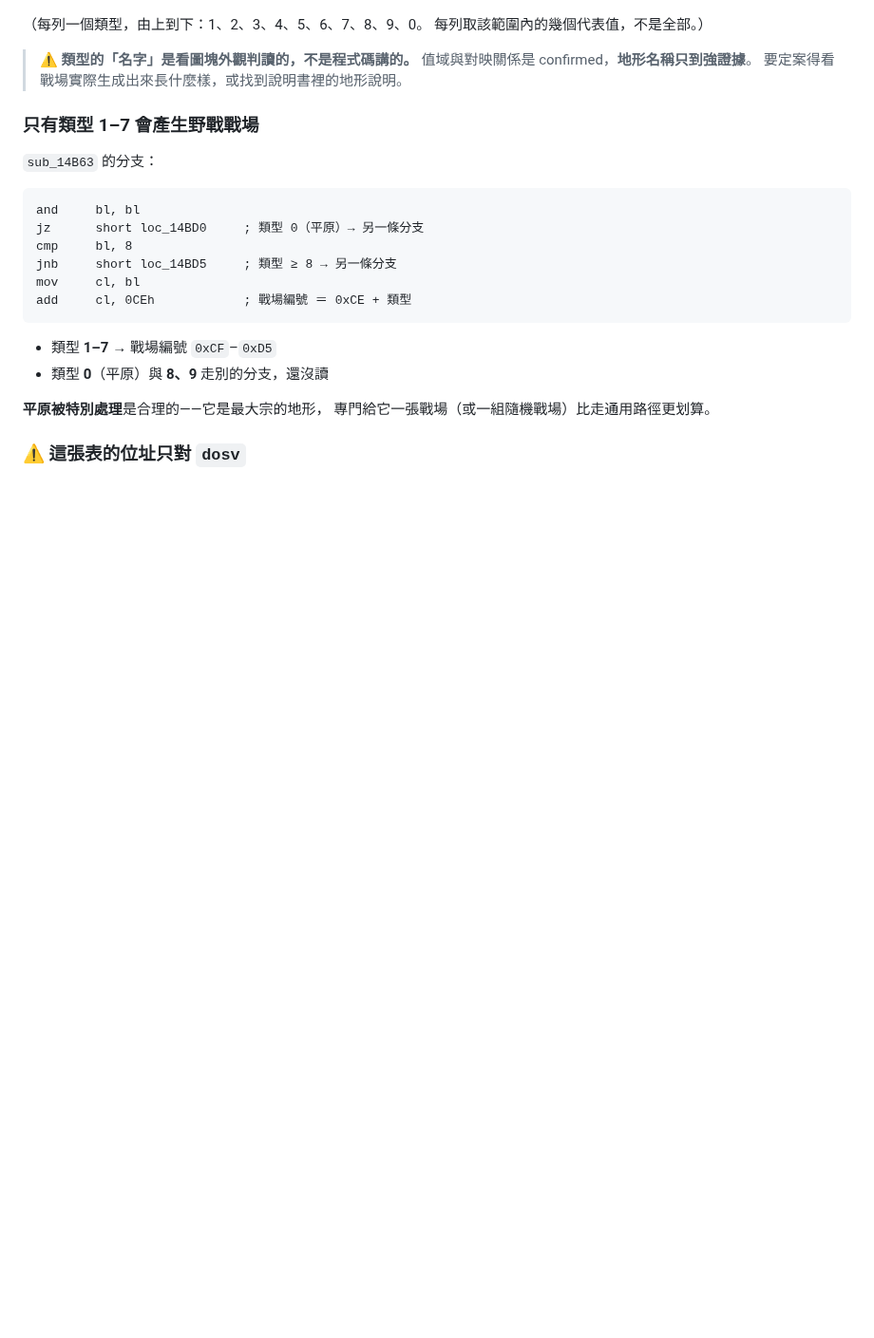
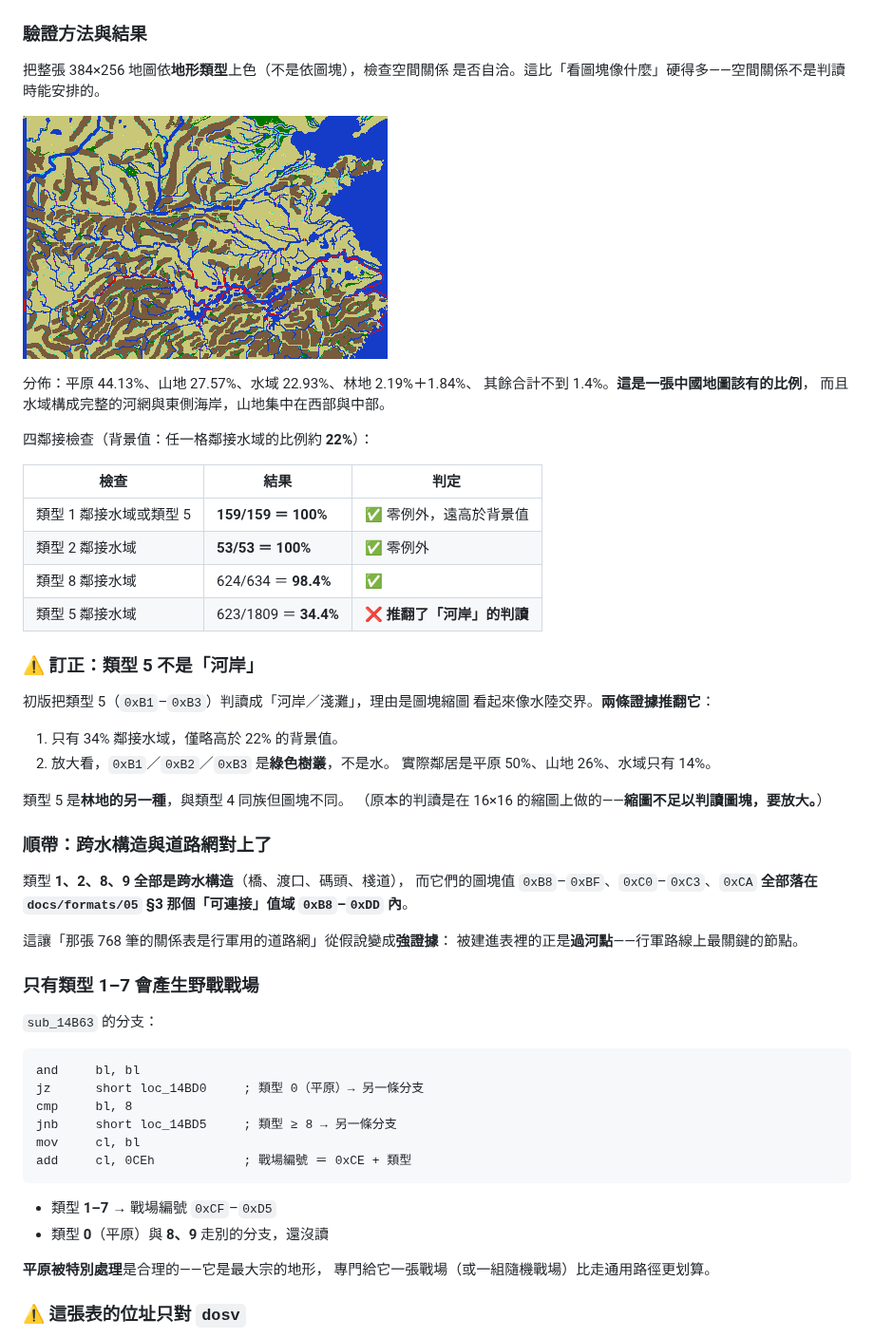
Before and after one commit to wicanr2/wolong_cht, a Markdown page: docs/mechanics/30-combat.md, the part around one of its changes. Shown at 95% size. Rendered like a GitHub page; pictures changed too: docs/images/terrain-map.png (added); blank space fills up the shorter version.

```diff
--- a/docs/mechanics/30-combat.md
+++ b/docs/mechanics/30-combat.md
@@ -36,12 +36,46 @@ remake 若做成「隨機挑一張地形圖」，玩起來會完全不同。
 
 ![各類型的代表圖塊](../images/terrain-types.png)
 
-（每列一個類型，由上到下：1、2、3、4、5、6、7、8、9、0。
-每列取該範圍內的幾個代表值，不是全部。）
+### 驗證方法與結果
 
-> **⚠ 類型的「名字」是看圖塊外觀判讀的，不是程式碼講的。**
-> 值域與對映關係是 confirmed，**地形名稱只到強證據**。
-> 要定案得看戰場實際生成出來長什麼樣，或找到說明書裡的地形說明。
+把整張 384×256 地圖依**地形類型**上色（不是依圖塊），檢查空間關係
+是否自洽。這比「看圖塊像什麼」硬得多——空間關係不是判讀時能安排的。
+
+![依地形類型上色的世界地圖](../images/terrain-map.png)
+
+分佈：平原 44.13%、山地 27.57%、水域 22.93%、林地 2.19%＋1.84%、
+其餘合計不到 1.4%。**這是一張中國地圖該有的比例**，
+而且水域構成完整的河網與東側海岸，山地集中在西部與中部。
+
+四鄰接檢查（背景值：任一格鄰接水域的比例約 **22%**）：
+
+| 檢查 | 結果 | 判定 |
+|---|---|---|
+| 類型 1 鄰接水域或類型 5 | **159/159 ＝ 100%** | ✅ 零例外，遠高於背景值 |
+| 類型 2 鄰接水域 | **53/53 ＝ 100%** | ✅ 零例外 |
+| 類型 8 鄰接水域 | 624/634 ＝ **98.4%** | ✅ |
+| 類型 5 鄰接水域 | 623/1809 ＝ **34.4%** | ❌ **推翻了「河岸」的判讀** |
+
+### ⚠ 訂正：類型 5 不是「河岸」
+
+初版把類型 5（`0xB1`–`0xB3`）判讀成「河岸／淺灘」，理由是圖塊縮圖
+看起來像水陸交界。**兩條證據推翻它**：
+
+1. 只有 34% 鄰接水域，僅略高於 22% 的背景值。
+2. 放大看，`0xB1`／`0xB2`／`0xB3` 是**綠色樹叢**，不是水。
+   實際鄰居是平原 50%、山地 26%、水域只有 14%。
+
+類型 5 是**林地的另一種**，與類型 4 同族但圖塊不同。
+（原本的判讀是在 16×16 的縮圖上做的——**縮圖不足以判讀圖塊，要放大。**）
+
+### 順帶：跨水構造與道路網對上了
+
+類型 **1、2、8、9 全部是跨水構造**（橋、渡口、碼頭、棧道），
+而它們的圖塊值 `0xB8`–`0xBF`、`0xC0`–`0xC3`、`0xCA`
+**全部落在 `docs/formats/05` §3 那個「可連接」值域 `0xB8`–`0xDD` 內**。
+
+這讓「那張 768 筆的關係表是行軍用的道路網」從假說變成**強證據**：
+被建進表裡的正是**過河點**——行軍路線上最關鍵的節點。
 
 ### 只有類型 1–7 會產生野戰戰場
 
```
Also changed, not shown: other parts of docs/mechanics/30-combat.md (+11 -11 lines), CONTEXT.md (+2 -0 lines).
